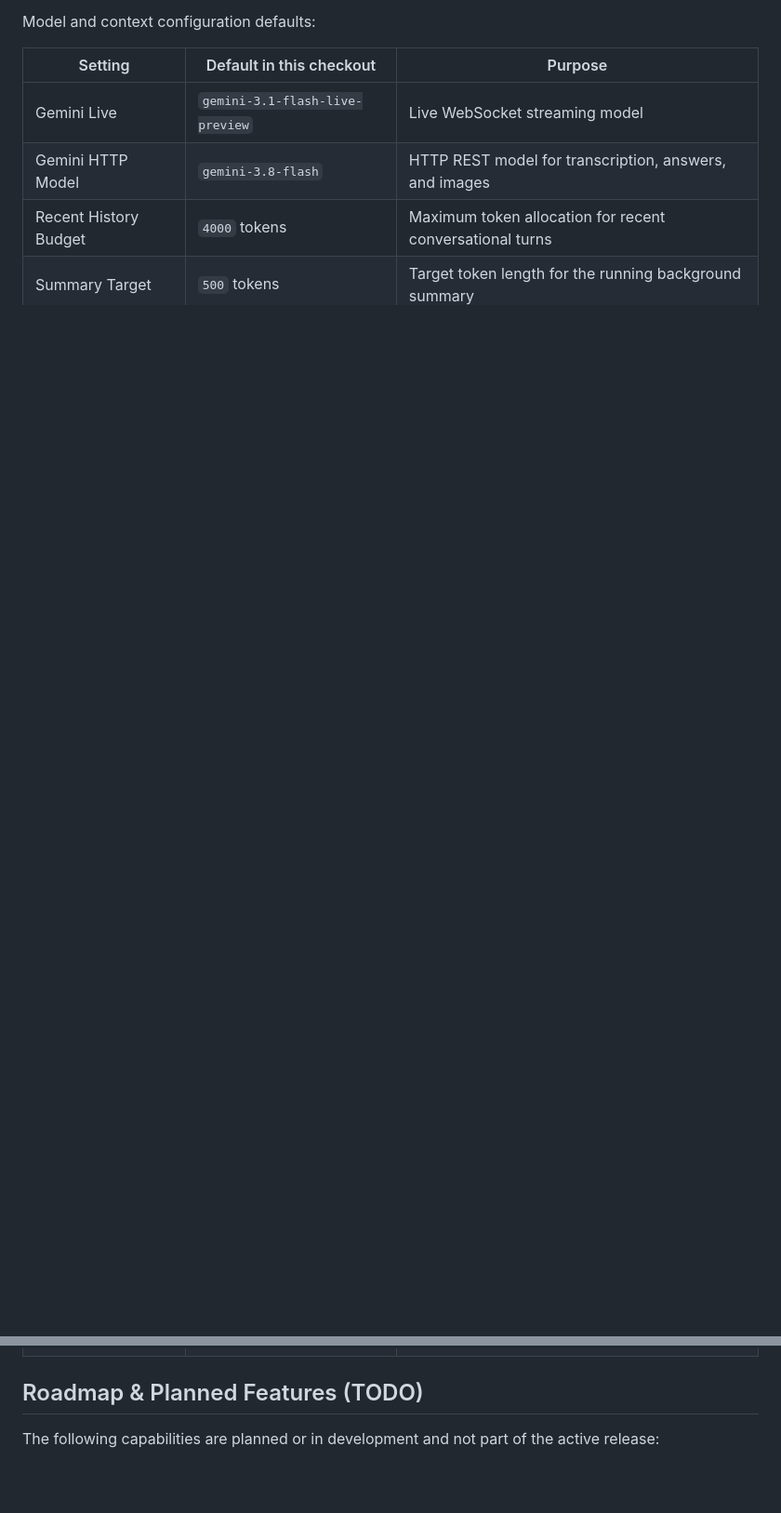
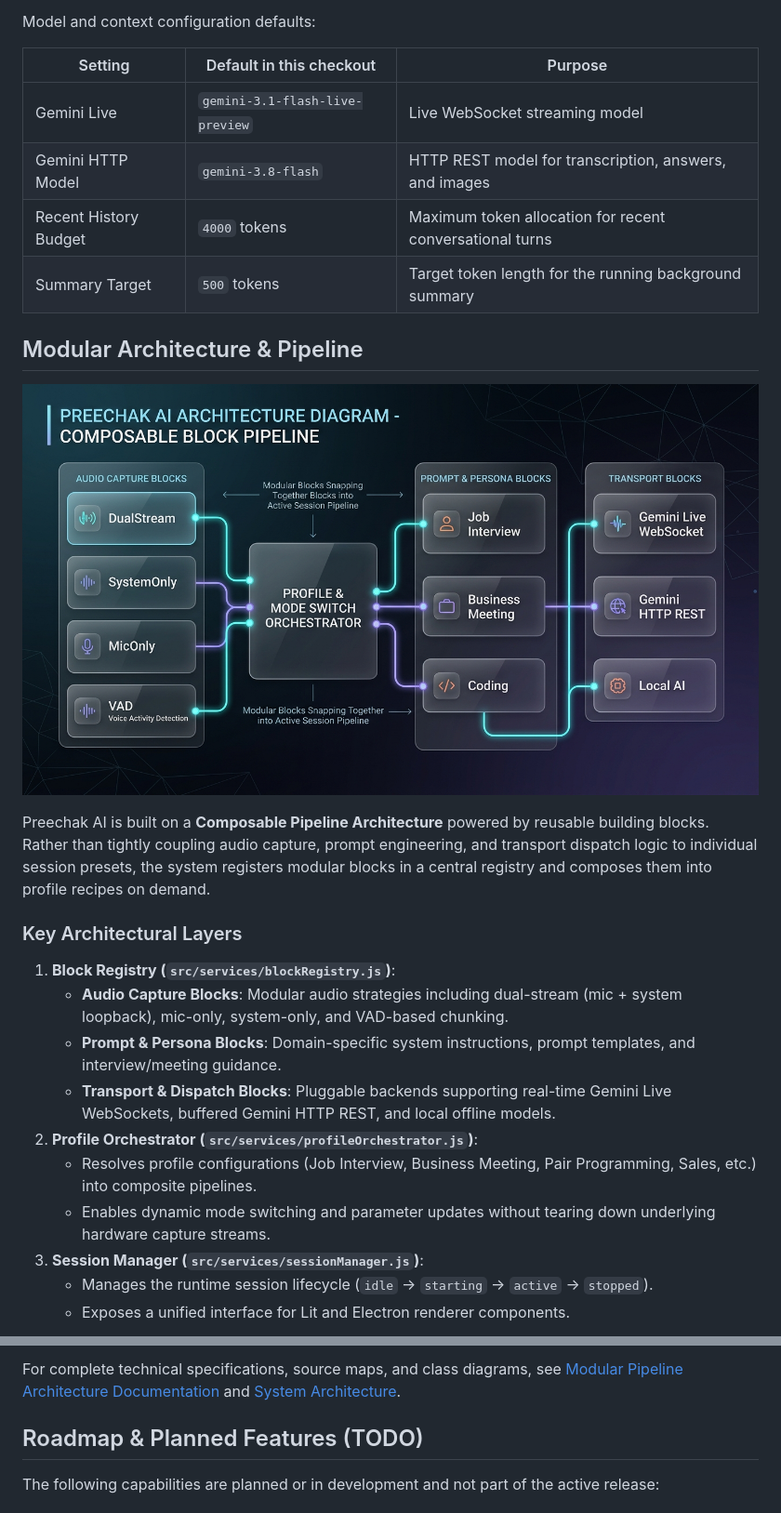
Before and after one commit to phillippree/preechak-ai, a Markdown page: README.md, 2 parts joined by grey strips. Shown at 93% size. Drawn GitHub-style; pictures changed too: documents/images/modular-architecture.png (added); blank space fills up the shorter version.

```diff
--- a/README.md
+++ b/README.md
@@ -132,3 +132,23 @@ Model and context configuration defaults:
 | Gemini HTTP Model     | `gemini-3.8-flash`              | HTTP REST model for transcription, answers, and images   |
 | Recent History Budget | `4000` tokens                   | Maximum token allocation for recent conversational turns |
 | Summary Target        | `500` tokens                    | Target token length for the running background summary   |
+
+## Modular Architecture & Pipeline
+
+![Modular Architecture](documents/images/modular-architecture.png)
+
+Preechak AI is built on a **Composable Pipeline Architecture** powered by reusable building blocks. Rather than tightly coupling audio capture, prompt engineering, and transport dispatch logic to individual session presets, the system registers modular blocks in a central registry and composes them into profile recipes on demand.
+
+### Key Architectural Layers
+
+1. **Block Registry (`src/services/blockRegistry.js`)**:
+    - **Audio Capture Blocks**: Modular audio strategies including dual-stream (mic + system loopback), mic-only, system-only, and VAD-based chunking.
+    - **Prompt & Persona Blocks**: Domain-specific system instructions, prompt templates, and interview/meeting guidance.
+    - **Transport & Dispatch Blocks**: Pluggable backends supporting real-time Gemini Live WebSockets, buffered Gemini HTTP REST, and local offline models.
+2. **Profile Orchestrator (`src/services/profileOrchestrator.js`)**:
+    - Resolves profile configurations (Job Interview, Business Meeting, Pair Programming, Sales, etc.) into composite pipelines.
+    - Enables dynamic mode switching and parameter updates without tearing down underlying hardware capture streams.
+3. **Session Manager (`src/services/sessionManager.js`)**:
+    - Manages the runtime session lifecycle (`idle` → `starting` → `active` → `stopped`).
+    - Exposes a unified interface for Lit and Electron renderer components.
+
@@ -135,3 +182,4 @@ Model and context configuration defaults:
+For complete technical specifications, source maps, and class diagrams, see [Modular Pipeline Architecture Documentation](documents/modular-pipeline.md) and [System Architecture](documents/architecture.md).
 
 ## Roadmap & Planned Features (TODO)
 
```
Also changed, not shown: other parts of README.md (+27 -0 lines), documents/architecture.md (+6 -0 lines), documents/chat-alignment.md (added, +23 -0 lines), documents/modular-pipeline.md (added, +64 -0 lines), 15 other files.
